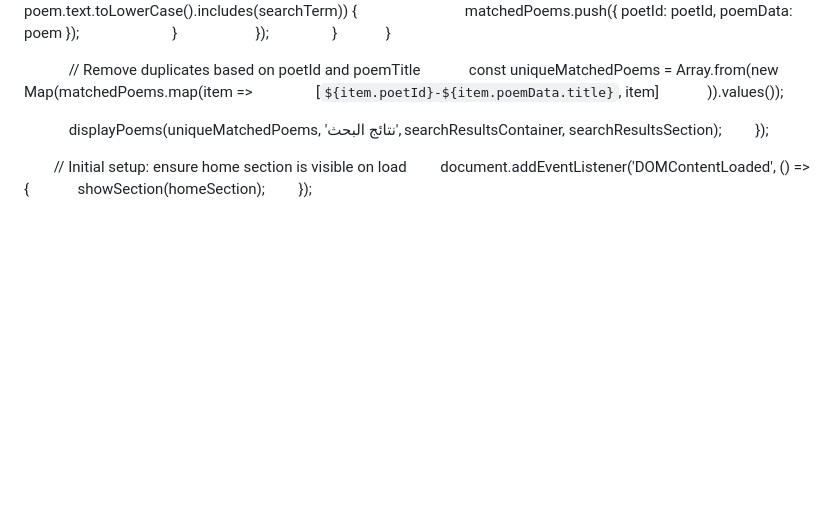
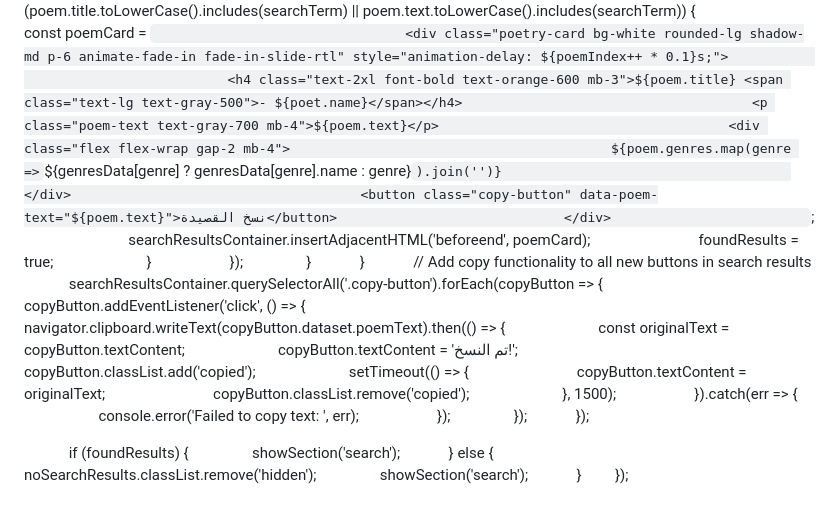
Before and after one commit to dhtbcbc/news-, a Markdown page: README.md, the part around one of its changes. Drawn GitHub-style; blank space fills up the shorter version.

```diff
--- a/README.md
+++ b/README.md
@@ -834,24 +832,46 @@
                     poet.poems.forEach(poem => {
                         if (poem.title.toLowerCase().includes(searchTerm) || poem.text.toLowerCase().includes(searchTerm)) {
-                            matchedPoems.push({ poetId: poetId, poemData: poem });
+                            const poemCard = `
+                                <div class="poetry-card bg-white rounded-lg shadow-md p-6 animate-fade-in fade-in-slide-rtl" style="animation-delay: ${poemIndex++ * 0.1}s;">
+                                    <h4 class="text-2xl font-bold text-orange-600 mb-3">${poem.title} <span class="text-lg text-gray-500">- ${poet.name}</span></h4>
+                                    <p class="poem-text text-gray-700 mb-4">${poem.text}</p>
+                                    <div class="flex flex-wrap gap-2 mb-4">
+                                        ${poem.genres.map(genre => `<span class="bg-gray-200 text-gray-700 text-sm px-2 py-1 rounded-full">${genresData[genre] ? genresData[genre].name : genre}</span>`).join('')}
+                                    </div>
+                                    <button class="copy-button" data-poem-text="${poem.text}">نسخ القصيدة</button>
+                            </div>
+                        `;
+                            searchResultsContainer.insertAdjacentHTML('beforeend', poemCard);
+                            foundResults = true;
                         }
                     });
                 }
             }
+            // Add copy functionality to all new buttons in search results
+            searchResultsContainer.querySelectorAll('.copy-button').forEach(copyButton => {
+                copyButton.addEventListener('click', () => {
+                    navigator.clipboard.writeText(copyButton.dataset.poemText).then(() => {
+                        const originalText = copyButton.textContent;
+                        copyButton.textContent = 'تم النسخ!';
+                        copyButton.classList.add('copied');
+                        setTimeout(() => {
+                            copyButton.textContent = originalText;
+                            copyButton.classList.remove('copied');
+                        }, 1500);
+                    }).catch(err => {
+                        console.error('Failed to copy text: ', err);
+                    });
+                });
+            });
 
-            // Remove duplicates based on poetId and poemTitle
-            const uniqueMatchedPoems = Array.from(new Map(matchedPoems.map(item =>
-                [`${item.poetId}-${item.poemData.title}`, item]
-            )).values());
+            if (foundResults) {
+                showSection('search');
+            } else {
+                noSearchResults.classList.remove('hidden');
+                showSection('search');
+            }
+        });
+    </script>
 
-            displayPoems(uniqueMatchedPoems, 'نتائج البحث', searchResultsContainer, searchResultsSection);
-        });
-
-        // Initial setup: ensure home section is visible on load
-        document.addEventListener('DOMContentLoaded', () => {
-            showSection(homeSection);
-        });
-
-    </script>
 </body>
 </html>
```
Also changed, not shown: other parts of README.md (+173 -175 lines).
